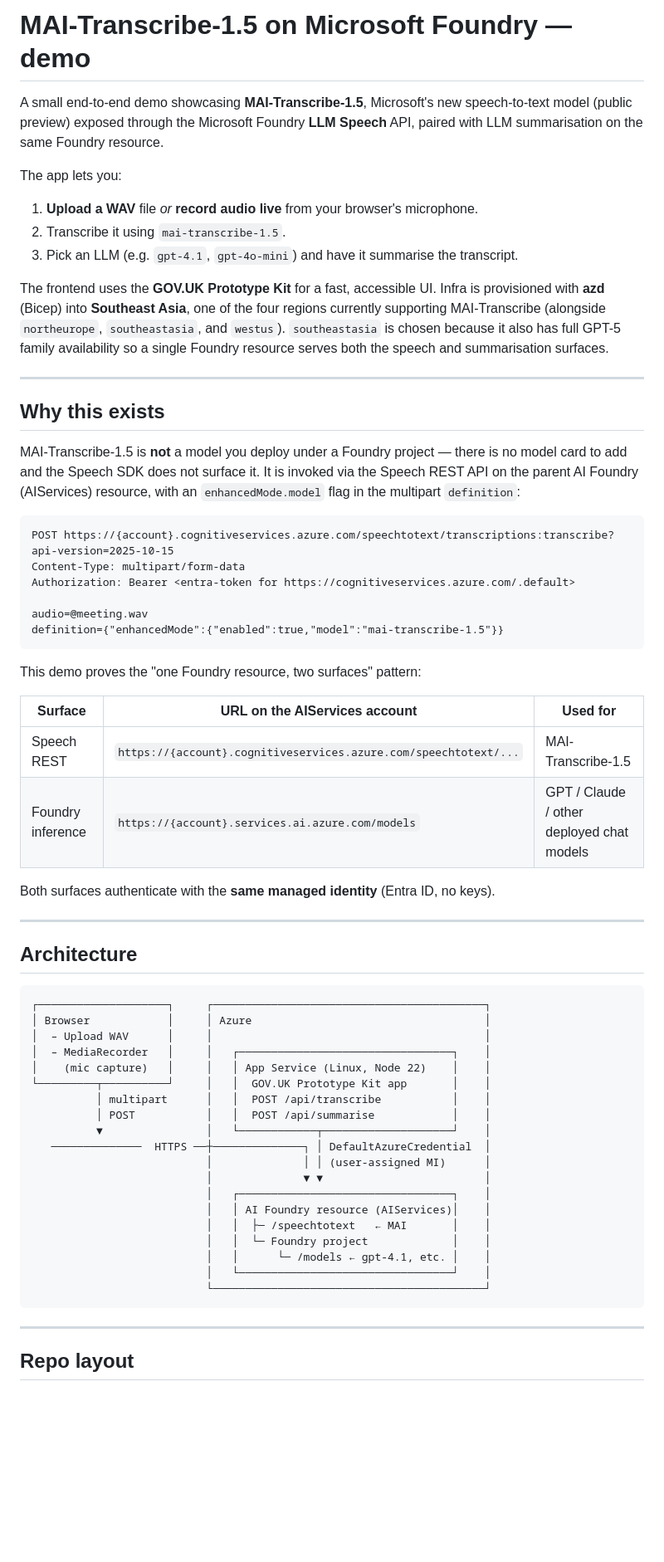
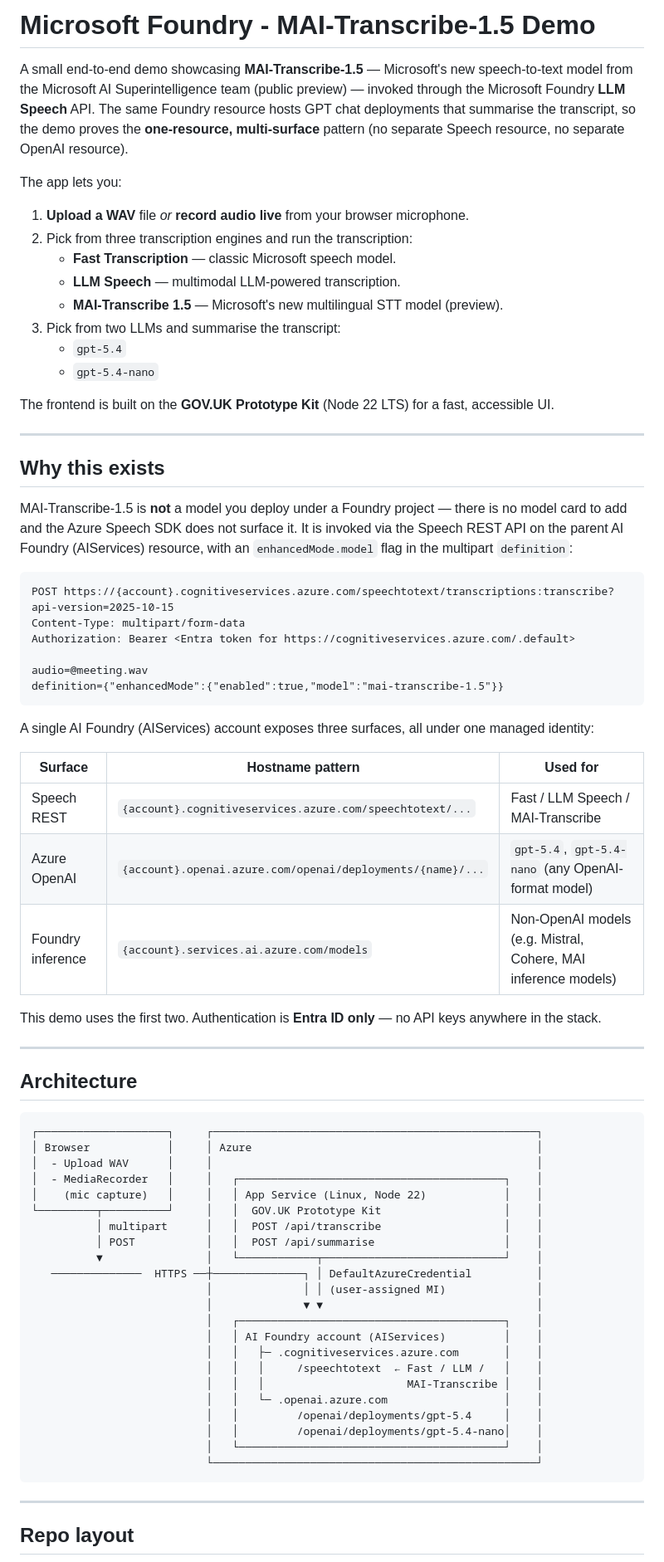
Before and after one commit to lestermarch/demo-foundry-llm-speech-transcription, a Markdown page: README.md, the part around one of its changes. Shown at 83% size. Drawn GitHub-style; blank space fills up the shorter version.

Commit message:
Finalise README for public release
Co-authored-by: Copilot <223556219+Copilot@users.noreply.github.com>

````diff
--- a/README.md
+++ b/README.md
@@ -1,63 +1,72 @@
-# MAI-Transcribe-1.5 on Microsoft Foundry — demo
+# Microsoft Foundry - MAI-Transcribe-1.5 Demo
 
-A small end-to-end demo showcasing **MAI-Transcribe-1.5**, Microsoft's new speech-to-text model (public preview) exposed through the Microsoft Foundry **LLM Speech** API, paired with LLM summarisation on the same Foundry resource.
+A small end-to-end demo showcasing **MAI-Transcribe-1.5** — Microsoft's new speech-to-text model from the Microsoft AI Superintelligence team (public preview) — invoked through the Microsoft Foundry **LLM Speech** API. The same Foundry resource hosts GPT chat deployments that summarise the transcript, so the demo proves the **one-resource, multi-surface** pattern (no separate Speech resource, no separate OpenAI resource).
 
 The app lets you:
 
-1. **Upload a WAV** file *or* **record audio live** from your browser's microphone.
-2. Transcribe it using `mai-transcribe-1.5`.
-3. Pick an LLM (e.g. `gpt-4.1`, `gpt-4o-mini`) and have it summarise the transcript.
+1. **Upload a WAV** file *or* **record audio live** from your browser microphone.
+2. Pick from three transcription engines and run the transcription:
+   - **Fast Transcription** — classic Microsoft speech model.
+   - **LLM Speech** — multimodal LLM-powered transcription.
+   - **MAI-Transcribe 1.5** — Microsoft's new multilingual STT model (preview).
+3. Pick from two LLMs and summarise the transcript:
+   - `gpt-5.4`
+   - `gpt-5.4-nano`
 
-The frontend uses the **GOV.UK Prototype Kit** for a fast, accessible UI. Infra is provisioned with **azd** (Bicep) into **Southeast Asia**, one of the four regions currently supporting MAI-Transcribe (alongside `northeurope`, `southeastasia`, and `westus`). `southeastasia` is chosen because it also has full GPT-5 family availability so a single Foundry resource serves both the speech and summarisation surfaces.
+The frontend is built on the **GOV.UK Prototype Kit** (Node 22 LTS) for a fast, accessible UI.
 
 ---
 
 ## Why this exists
 
-MAI-Transcribe-1.5 is **not** a model you deploy under a Foundry project — there is no model card to add and the Speech SDK does not surface it. It is invoked via the Speech REST API on the parent AI Foundry (AIServices) resource, with an `enhancedMode.model` flag in the multipart `definition`:
+MAI-Transcribe-1.5 is **not** a model you deploy under a Foundry project — there is no model card to add and the Azure Speech SDK does not surface it. It is invoked via the Speech REST API on the parent AI Foundry (AIServices) resource, with an `enhancedMode.model` flag in the multipart `definition`:
 
 ```http
 POST https://{account}.cognitiveservices.azure.com/speechtotext/transcriptions:transcribe?api-version=2025-10-15
 Content-Type: multipart/form-data
-Authorization: Bearer <entra-token for https://cognitiveservices.azure.com/.default>
+Authorization: Bearer <Entra token for https://cognitiveservices.azure.com/.default>
 
 audio=@meeting.wav
 definition={"enhancedMode":{"enabled":true,"model":"mai-transcribe-1.5"}}
 ```
 
-This demo proves the "one Foundry resource, two surfaces" pattern:
+A single AI Foundry (AIServices) account exposes three surfaces, all under one managed identity:
 
-| Surface | URL on the AIServices account | Used for |
+| Surface | Hostname pattern | Used for |
 | --- | --- | --- |
-| Speech REST | `https://{account}.cognitiveservices.azure.com/speechtotext/...` | MAI-Transcribe-1.5 |
-| Foundry inference | `https://{account}.services.ai.azure.com/models` | GPT / Claude / other deployed chat models |
+| Speech REST | `{account}.cognitiveservices.azure.com/speechtotext/...` | Fast / LLM Speech / MAI-Transcribe |
+| Azure OpenAI | `{account}.openai.azure.com/openai/deployments/{name}/...` | `gpt-5.4`, `gpt-5.4-nano` (any OpenAI-format model) |
+| Foundry inference | `{account}.services.ai.azure.com/models` | Non-OpenAI models (e.g. Mistral, Cohere, MAI inference models) |
 
-Both surfaces authenticate with the **same managed identity** (Entra ID, no keys).
+This demo uses the first two. Authentication is **Entra ID only** — no API keys anywhere in the stack.
 
 ---
 
 ## Architecture
 
 ```
-┌────────────────────┐     ┌──────────────────────────────────────────┐
-│ Browser            │     │ Azure                                    │
-│  – Upload WAV      │     │                                          │
-│  – MediaRecorder   │     │   ┌─────────────────────────────────┐    │
-│    (mic capture)   │     │   │ App Service (Linux, Node 22)    │    │
-└─────────┬──────────┘     │   │  GOV.UK Prototype Kit app       │    │
-          │ multipart      │   │  POST /api/transcribe           │    │
-          │ POST           │   │  POST /api/summarise            │    │
-          ▼                │   └────────────┬────────────────────┘    │
-   ──────────────  HTTPS ──┼──────────────┐ │ DefaultAzureCredential  │
-                           │              │ │ (user-assigned MI)      │
-                           │              ▼ ▼                         │
-                           │   ┌─────────────────────────────────┐    │
-                           │   │ AI Foundry resource (AIServices)│    │
-                           │   │  ├─ /speechtotext   ← MAI       │    │
-                           │   │  └─ Foundry project             │    │
-                           │   │      └─ /models ← gpt-4.1, etc. │    │
-                           │   └─────────────────────────────────┘    │
-                           └──────────────────────────────────────────┘
+┌────────────────────┐     ┌──────────────────────────────────────────────────┐
+│ Browser            │     │ Azure                                            │
+│  - Upload WAV      │     │                                                  │
+│  - MediaRecorder   │     │   ┌─────────────────────────────────────────┐    │
+│    (mic capture)   │     │   │ App Service (Linux, Node 22)            │    │
+└─────────┬──────────┘     │   │  GOV.UK Prototype Kit                   │    │
+          │ multipart      │   │  POST /api/transcribe                   │    │
+          │ POST           │   │  POST /api/summarise                    │    │
+          ▼                │   └────────────┬────────────────────────────┘    │
+   ──────────────  HTTPS ──┼──────────────┐ │ DefaultAzureCredential          │
+                           │              │ │ (user-assigned MI)              │
+                           │              ▼ ▼                                 │
+                           │   ┌─────────────────────────────────────────┐    │
+                           │   │ AI Foundry account (AIServices)         │    │
+                           │   │   ├─ .cognitiveservices.azure.com       │    │
+                           │   │   │     /speechtotext  ← Fast / LLM /   │    │
+                           │   │   │                      MAI-Transcribe │    │
+                           │   │   └─ .openai.azure.com                  │    │
+                           │   │         /openai/deployments/gpt-5.4     │    │
+                           │   │         /openai/deployments/gpt-5.4-nano│    │
+                           │   └─────────────────────────────────────────┘    │
+                           └──────────────────────────────────────────────────┘
 ```
 
 ---
````
Also changed, not shown: other parts of README.md (+55 -22 lines).
